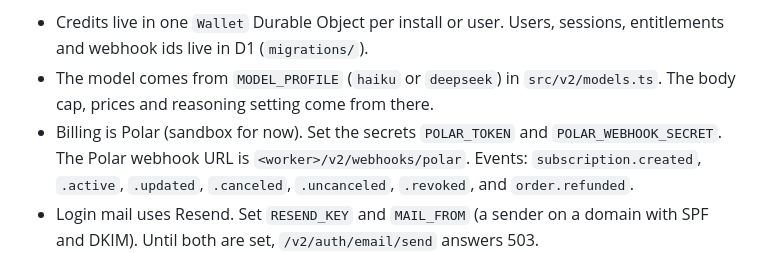
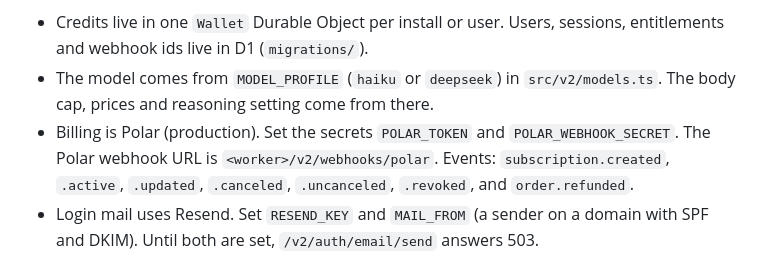
Before and after one commit to omznc/garmin-companion, a Markdown page: worker/README.md, the part around the change. Rendered like a GitHub page.

Commit message:
docs(worker): note that billing uses production Polar

```diff
--- a/worker/README.md
+++ b/worker/README.md
@@ -68,7 +68,7 @@ unchanged. The contract for the app is in [V2.md](V2.md).
   sessions, entitlements and webhook ids live in D1 (`migrations/`).
 - The model comes from `MODEL_PROFILE` (`haiku` or `deepseek`) in
   `src/v2/models.ts`. The body cap, prices and reasoning setting come from there.
-- Billing is Polar (sandbox for now). Set the secrets `POLAR_TOKEN` and
+- Billing is Polar (production). Set the secrets `POLAR_TOKEN` and
   `POLAR_WEBHOOK_SECRET`. The Polar webhook URL is `<worker>/v2/webhooks/polar`.
   Events: `subscription.created`, `.active`, `.updated`, `.canceled`,
   `.uncanceled`, `.revoked`, and `order.refunded`.
```
